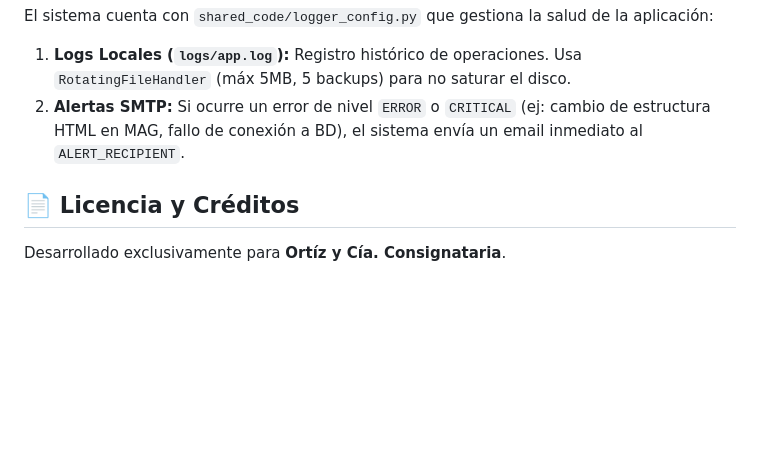
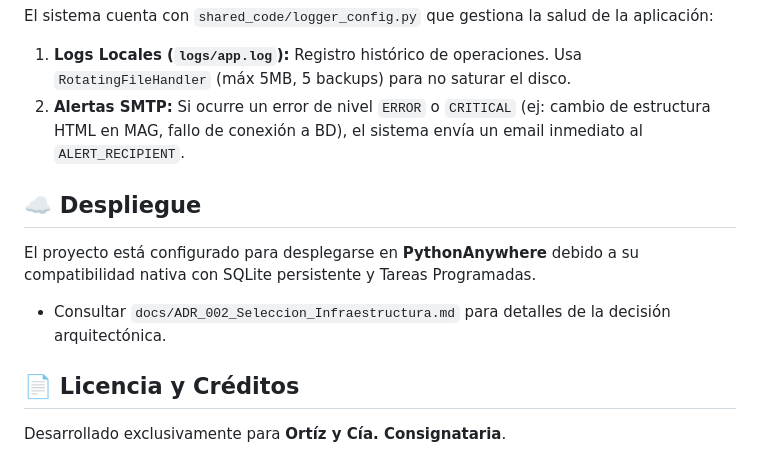
Before and after one commit to PedroJ03/ortiz-consignataria, a Markdown page: README.md, the part around the change. Drawn GitHub-style; blank space fills up the shorter version.

Commit message:
docs: se agregó ADR_002 y se cambió el formato de ADR_001 para que sean iguales
explica la decision de la tecnología utilizada para el deploy

```diff
--- a/README.md
+++ b/README.md
@@ -124,6 +124,10 @@ El sistema cuenta con `shared_code/logger_config.py` que gestiona la salud de la
 1.  **Logs Locales (`logs/app.log`):** Registro histórico de operaciones. Usa `RotatingFileHandler` (máx 5MB, 5 backups) para no saturar el disco.
 2.  **Alertas SMTP:** Si ocurre un error de nivel `ERROR` o `CRITICAL` (ej: cambio de estructura HTML en MAG, fallo de conexión a BD), el sistema envía un email inmediato al `ALERT_RECIPIENT`.
 
+## ☁️ Despliegue
+El proyecto está configurado para desplegarse en **PythonAnywhere** debido a su compatibilidad nativa con SQLite persistente y Tareas Programadas.
+* Consultar `docs/ADR_002_Seleccion_Infraestructura.md` para detalles de la decisión arquitectónica.
+
 ## 📄 Licencia y Créditos
 
 Desarrollado exclusivamente para **Ortíz y Cía. Consignataria**.
```
Also changed, not shown: docs/ADR_001_arquitectura_monorepo.md (added, +58 -0 lines), docs/ADR_002_seleccion_infraestructura.md (added, +42 -0 lines).
